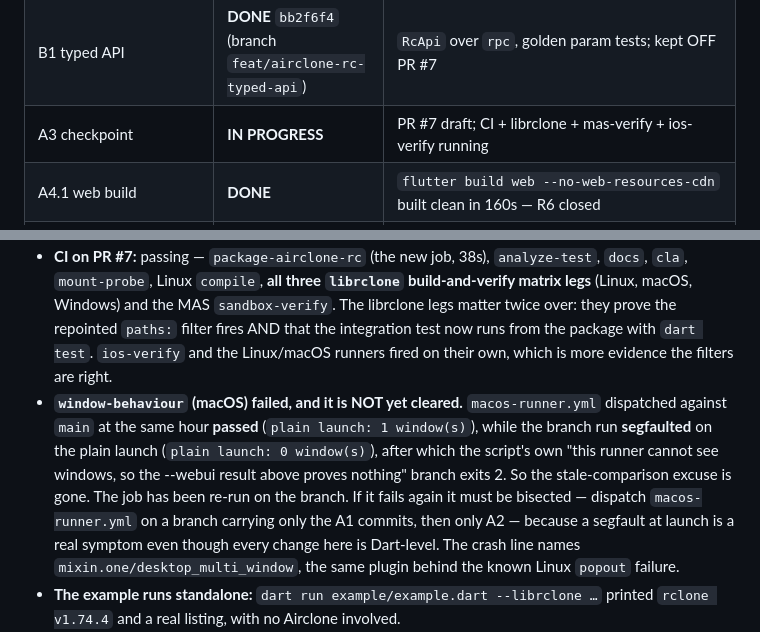
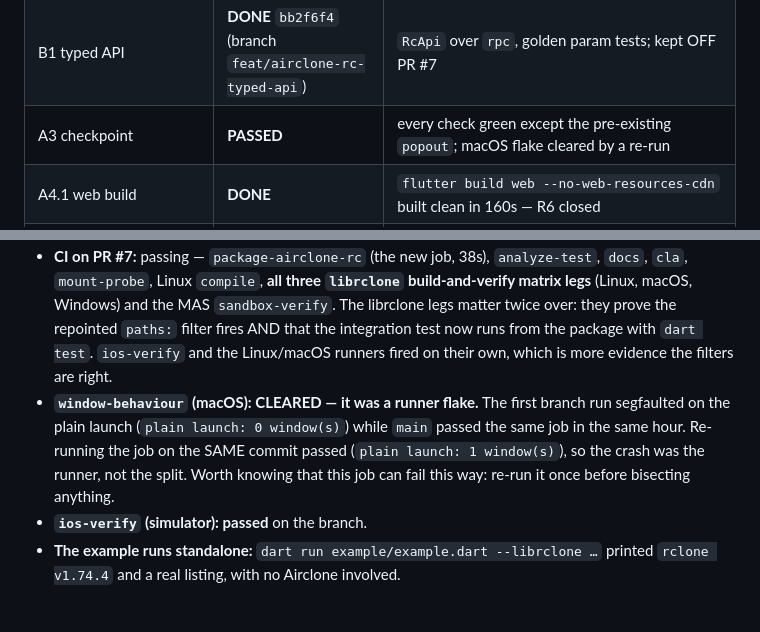
Before and after one commit to GigaionLLC/Airclone, a Markdown page: dev/plans/airclone-rc-progress.md, 2 parts joined by grey strips. Drawn GitHub-style; blank space fills up the shorter version.

Commit message:
docs(plan): A3 passed - the macOS failure was a runner flake
Re-running the same commit gave 'plain launch: 1 window(s)'. iOS
simulator verify passed too, so every check on the branch is green
except the pre-existing popout experiment.

Co-Authored-By: Claude Opus 5 <noreply@anthropic.com>

```diff
--- a/dev/plans/airclone-rc-progress.md
+++ b/dev/plans/airclone-rc-progress.md
@@ -50,7 +50,7 @@ and the user's approval to merge. Nothing merges without it.
 | A2 package + move | **DONE** `94c3915` | scaffold `a1f0e17`-style commit first, then one rename-only move commit |
 | A2 gates | **DONE** | lock diff = one path entry; 1685 app + 48 package = 1733; docs gate clean |
 | B1 typed API | **DONE** `bb2f6f4` (branch `feat/airclone-rc-typed-api`) | `RcApi` over `rpc`, golden param tests; kept OFF PR #7 |
-| A3 checkpoint | **IN PROGRESS** | PR #7 draft; CI + librclone + mas-verify + ios-verify running |
+| A3 checkpoint | **PASSED** | every check green except the pre-existing `popout`; macOS flake cleared by a re-run |
 | A4.1 web build | **DONE** | `flutter build web --no-web-resources-cdn` built clean in 160s — R6 closed |
 | A4.2 Flathub note | **DONE** `f72f1bb` | no manifest exists yet, so it is a note for whoever generates one |
 | A4.3 boundary docs | **DONE** `2de07e4` | `wiki/core/08` §3.0, AGENT.md, backlog row |
@@ -92,15 +92,12 @@ The two after-the-move numbers must add up to the baseline.
   matter twice over: they prove the repointed `paths:` filter fires AND that the integration
   test now runs from the package with `dart test`. `ios-verify` and the Linux/macOS runners
   fired on their own, which is more evidence the filters are right.
-- **`window-behaviour` (macOS) failed, and it is NOT yet cleared.** `macos-runner.yml`
-  dispatched against `main` at the same hour **passed** (`plain launch: 1 window(s)`), while
-  the branch run **segfaulted** on the plain launch (`plain launch: 0 window(s)`), after which
-  the script's own "this runner cannot see windows, so the --webui result above proves
-  nothing" branch exits 2. So the stale-comparison excuse is gone. The job has been re-run on
-  the branch. If it fails again it must be bisected — dispatch `macos-runner.yml` on a branch
-  carrying only the A1 commits, then only A2 — because a segfault at launch is a real symptom
-  even though every change here is Dart-level. The crash line names
-  `mixin.one/desktop_multi_window`, the same plugin behind the known Linux `popout` failure.
+- **`window-behaviour` (macOS): CLEARED — it was a runner flake.** The first branch run
+  segfaulted on the plain launch (`plain launch: 0 window(s)`) while `main` passed the same
+  job in the same hour. Re-running the job on the SAME commit passed
+  (`plain launch: 1 window(s)`), so the crash was the runner, not the split. Worth knowing
+  that this job can fail this way: re-run it once before bisecting anything.
+- **`ios-verify` (simulator): passed** on the branch.
 - **The example runs standalone:** `dart run example/example.dart --librclone …` printed
   `rclone v1.74.4` and a real listing, with no Airclone involved.
 - **Local Windows build + run:** `flutter build windows --release` succeeded (387s) and the
```
